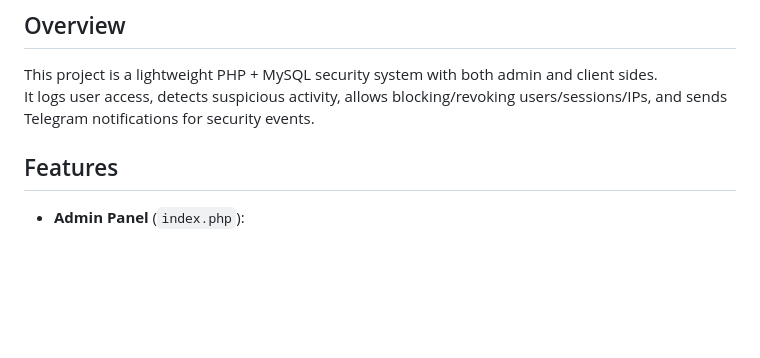
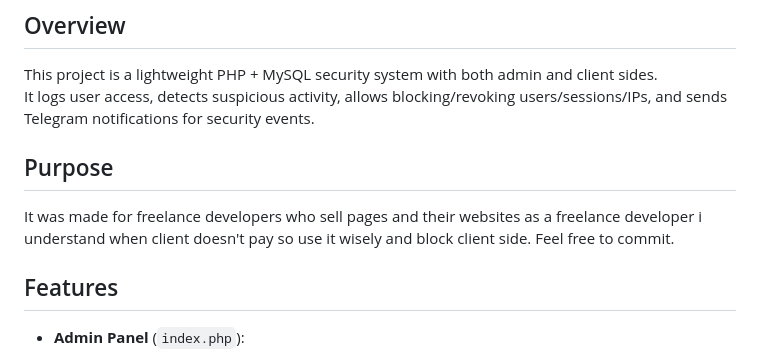
Before and after one commit to developersarenaIN/page-blocker, a Markdown page: README.md, the part around the change. Drawn GitHub-style; blank space fills up the shorter version.

Commit message:
Enhance README with purpose and overview updates
Added purpose section and improved project overview.

```diff
--- a/README.md
+++ b/README.md
@@ -4,6 +4,10 @@
 
 This project is a lightweight PHP + MySQL security system with both admin and client sides.
 It logs user access, detects suspicious activity, allows blocking/revoking users/sessions/IPs, and sends Telegram notifications for security events.
+
+## Purpose
+
+It was made for freelance developers who sell pages and their websites as a freelance developer i understand when client doesn't pay so use it wisely and block client side. Feel free to commit.
 
 ## Features
 
```
